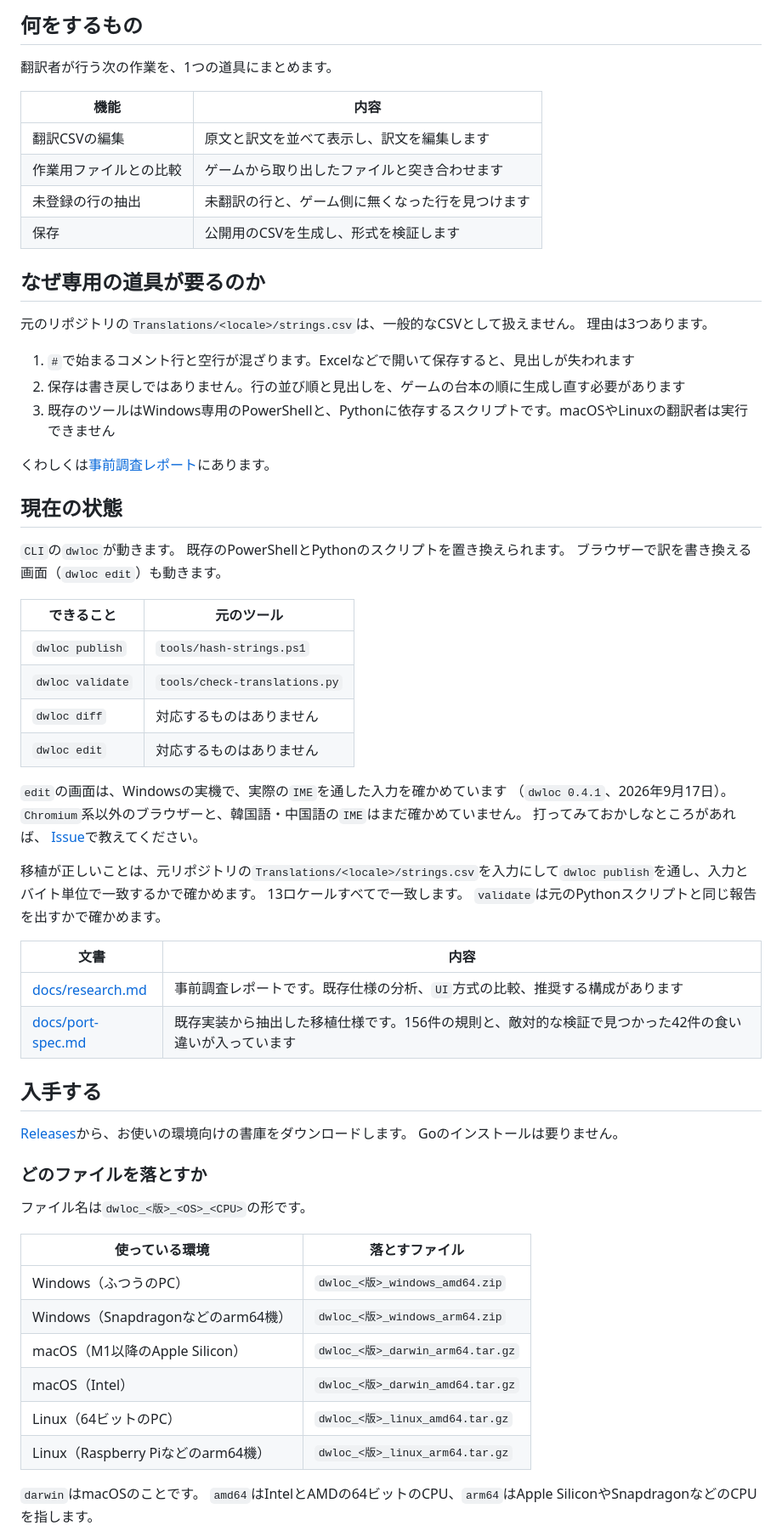
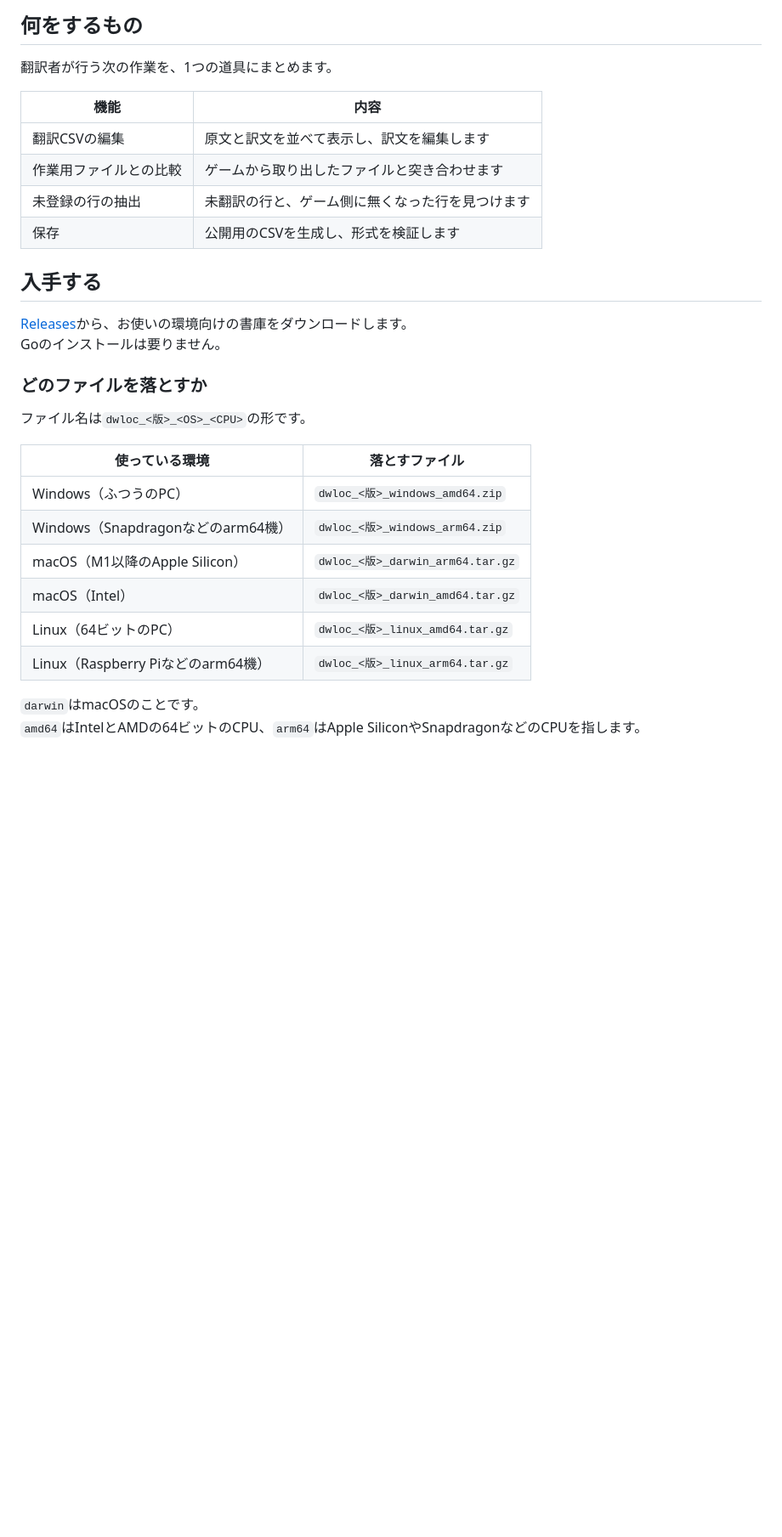
Before and after one commit to 223n/dragnwash-localization-editor, a Markdown page: README.md, the part around one of its changes. Shown at 85% size. Drawn GitHub-style; blank space fills up the shorter version.

```diff
--- a/README.md
+++ b/README.md
@@ -9,51 +9,12 @@ Go言語で実装します。
 
 翻訳者が行う次の作業を、1つの道具にまとめます。
 
-| 機能 | 内容 |
-| ---- | ---- |
-| 翻訳CSVの編集 | 原文と訳文を並べて表示し、訳文を編集します |
-| 作業用ファイルとの比較 | ゲームから取り出したファイルと突き合わせます |
-| 未登録の行の抽出 | 未翻訳の行と、ゲーム側に無くなった行を見つけます |
-| 保存 | 公開用のCSVを生成し、形式を検証します |
-
-## なぜ専用の道具が要るのか
-
-元のリポジトリの`Translations/<locale>/strings.csv`は、一般的なCSVとして扱えません。
-理由は3つあります。
-
-1. `#`で始まるコメント行と空行が混ざります。Excelなどで開いて保存すると、見出しが失われます
-1. 保存は書き戻しではありません。行の並び順と見出しを、ゲームの台本の順に生成し直す必要があります
-1. 既存のツールはWindows専用のPowerShellと、Pythonに依存するスクリプトです。macOSやLinuxの翻訳者は実行できません
-
-くわしくは[事前調査レポート](docs/research.md)にあります。
-
-## 現在の状態
-
-`CLI`の`dwloc`が動きます。
-既存のPowerShellとPythonのスクリプトを置き換えられます。
-ブラウザーで訳を書き換える画面（`dwloc edit`）も動きます。
-
-| できること | 元のツール |
-| ---- | ---- |
-| `dwloc publish` | `tools/hash-strings.ps1` |
-| `dwloc validate` | `tools/check-translations.py` |
-| `dwloc diff` | 対応するものはありません |
-| `dwloc edit` | 対応するものはありません |
-
-`edit`の画面は、Windowsの実機で、実際の`IME`を通した入力を確かめています
-（`dwloc 0.4.1`、2026年9月17日）。
-`Chromium`系以外のブラウザーと、韓国語・中国語の`IME`はまだ確かめていません。
-打ってみておかしなところがあれば、
-[Issue](https://github.com/223n/dragnwash-localization-editor/issues)で教えてください。
-
-移植が正しいことは、元リポジトリの`Translations/<locale>/strings.csv`を入力にして`dwloc publish`を通し、入力とバイト単位で一致するかで確かめます。
-13ロケールすべてで一致します。
-`validate`は元のPythonスクリプトと同じ報告を出すかで確かめます。
-
-| 文書 | 内容 |
-| ---- | ---- |
-| [docs/research.md](docs/research.md) | 事前調査レポートです。既存仕様の分析、`UI`方式の比較、推奨する構成があります |
-| [docs/port-spec.md](docs/port-spec.md) | 既存実装から抽出した移植仕様です。156件の規則と、敵対的な検証で見つかった42件の食い違いが入っています |
+| 機能                   | 内容                                             |
+|------------------------|--------------------------------------------------|
+| 翻訳CSVの編集          | 原文と訳文を並べて表示し、訳文を編集します       |
+| 作業用ファイルとの比較 | ゲームから取り出したファイルと突き合わせます     |
+| 未登録の行の抽出       | 未翻訳の行と、ゲーム側に無くなった行を見つけます |
+| 保存                   | 公開用のCSVを生成し、形式を検証します            |
 
 ## 入手する
 
@@ -64,14 +25,14 @@ Goのインストールは要りません。
 
 ファイル名は`dwloc_<版>_<OS>_<CPU>`の形です。
 
-| 使っている環境 | 落とすファイル |
-| ---- | ---- |
-| Windows（ふつうのPC） | `dwloc_<版>_windows_amd64.zip` |
-| Windows（Snapdragonなどのarm64機） | `dwloc_<版>_windows_arm64.zip` |
-| macOS（M1以降のApple Silicon） | `dwloc_<版>_darwin_arm64.tar.gz` |
-| macOS（Intel） | `dwloc_<版>_darwin_amd64.tar.gz` |
-| Linux（64ビットのPC） | `dwloc_<版>_linux_amd64.tar.gz` |
-| Linux（Raspberry Piなどのarm64機） | `dwloc_<版>_linux_arm64.tar.gz` |
+| 使っている環境                     | 落とすファイル                   |
+|------------------------------------|----------------------------------|
+| Windows（ふつうのPC）              | `dwloc_<版>_windows_amd64.zip`   |
+| Windows（Snapdragonなどのarm64機） | `dwloc_<版>_windows_arm64.zip`   |
+| macOS（M1以降のApple Silicon）     | `dwloc_<版>_darwin_arm64.tar.gz` |
+| macOS（Intel）                     | `dwloc_<版>_darwin_amd64.tar.gz` |
+| Linux（64ビットのPC）              | `dwloc_<版>_linux_amd64.tar.gz`  |
+| Linux（Raspberry Piなどのarm64機） | `dwloc_<版>_linux_arm64.tar.gz`  |
 
 `darwin`はmacOSのことです。
 `amd64`はIntelとAMDの64ビットのCPU、`arm64`はApple SiliconやSnapdragonなどのCPUを指します。
```
Also changed, not shown: other parts of README.md (+138 -58 lines).
